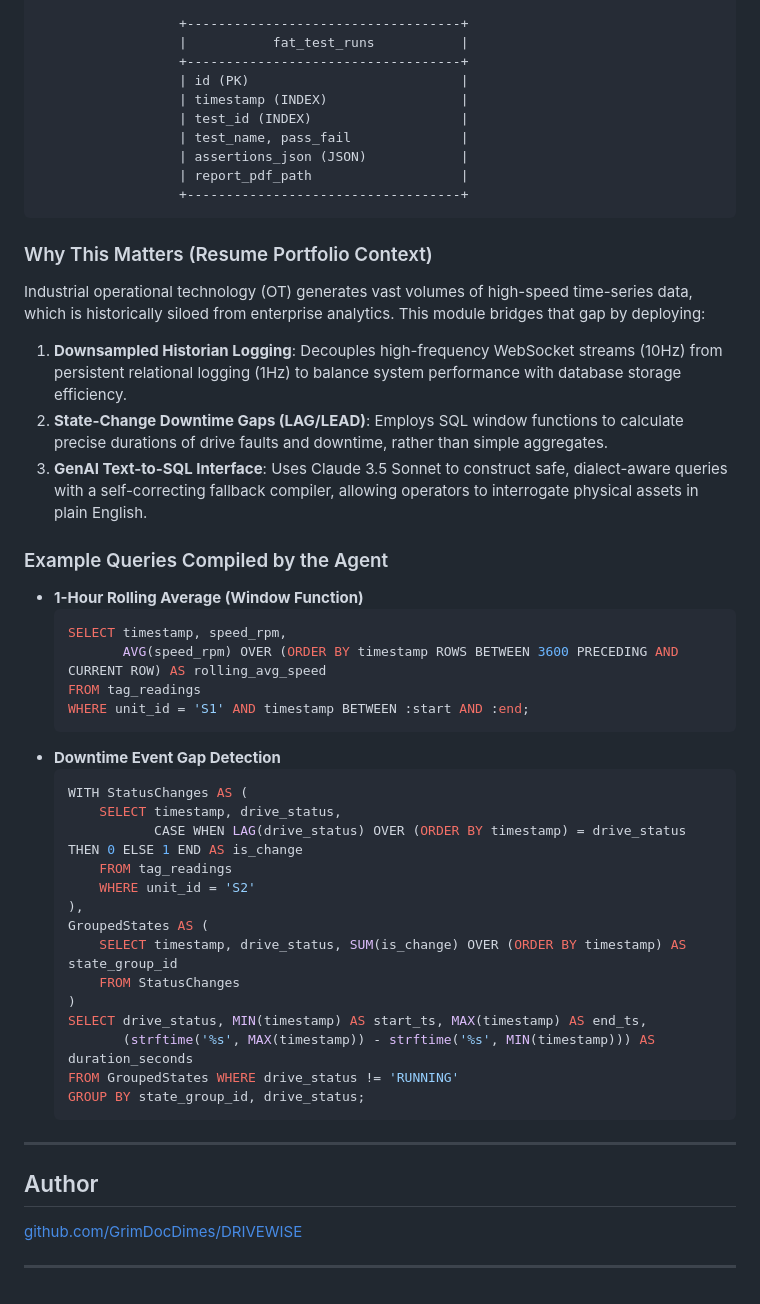
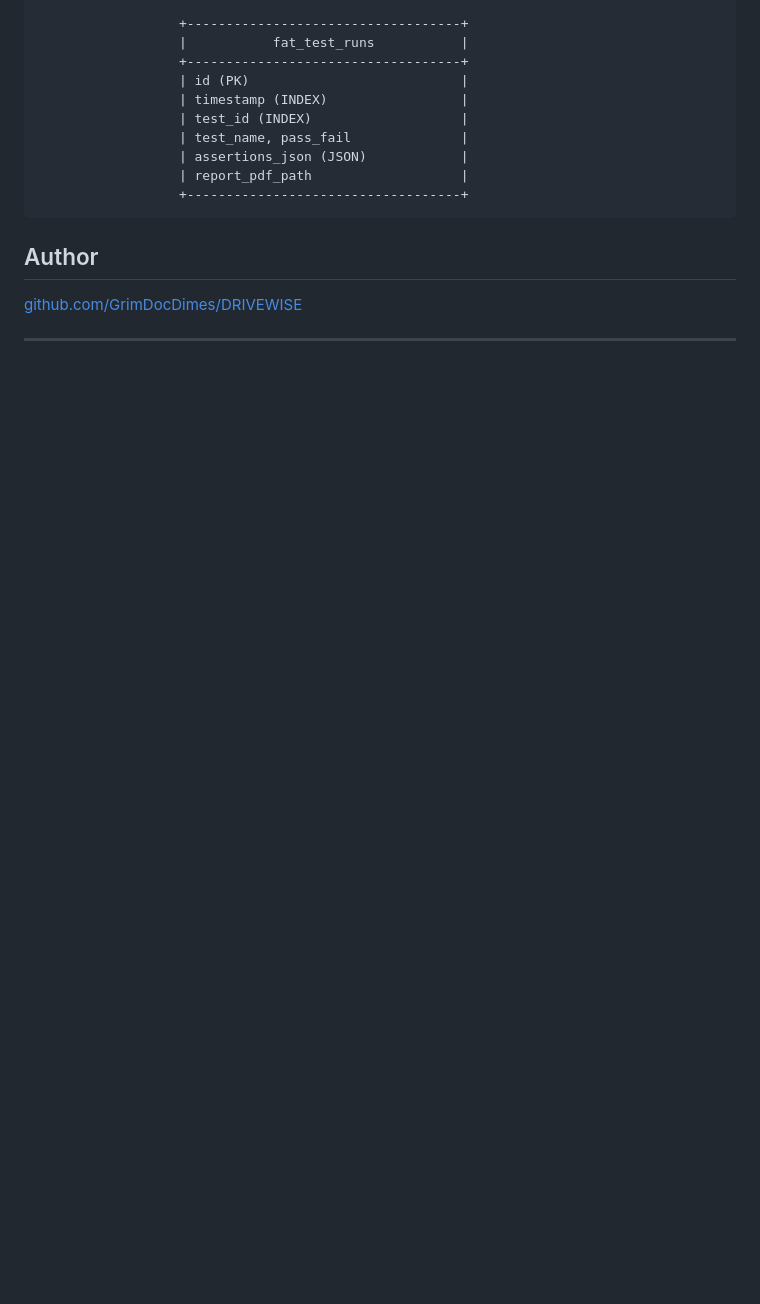
Before and after one commit to GrimDocDimes/DRIVEWISE, a Markdown page: README.md, the part around the change. Drawn GitHub-style; blank space fills up the shorter version.

````diff
--- a/README.md
+++ b/README.md
@@ -344,40 +344,7 @@ The persistence layer runs on PostgreSQL (with a transparent SQLite fallback for
                   +-----------------------------------+
 ```
 
-### Why This Matters (Resume Portfolio Context)
-Industrial operational technology (OT) generates vast volumes of high-speed time-series data, which is historically siloed from enterprise analytics. This module bridges that gap by deploying:
-1. **Downsampled Historian Logging**: Decouples high-frequency WebSocket streams (10Hz) from persistent relational logging (1Hz) to balance system performance with database storage efficiency.
-2. **State-Change Downtime Gaps (LAG/LEAD)**: Employs SQL window functions to calculate precise durations of drive faults and downtime, rather than simple aggregates.
-3. **GenAI Text-to-SQL Interface**: Uses Claude 3.5 Sonnet to construct safe, dialect-aware queries with a self-correcting fallback compiler, allowing operators to interrogate physical assets in plain English.
 
-### Example Queries Compiled by the Agent
-
-- **1-Hour Rolling Average (Window Function)**
-  ```sql
-  SELECT timestamp, speed_rpm,
-         AVG(speed_rpm) OVER (ORDER BY timestamp ROWS BETWEEN 3600 PRECEDING AND CURRENT ROW) AS rolling_avg_speed
-  FROM tag_readings
-  WHERE unit_id = 'S1' AND timestamp BETWEEN :start AND :end;
-  ```
-- **Downtime Event Gap Detection**
-  ```sql
-  WITH StatusChanges AS (
-      SELECT timestamp, drive_status,
-             CASE WHEN LAG(drive_status) OVER (ORDER BY timestamp) = drive_status THEN 0 ELSE 1 END AS is_change
-      FROM tag_readings
-      WHERE unit_id = 'S2'
-  ),
-  GroupedStates AS (
-      SELECT timestamp, drive_status, SUM(is_change) OVER (ORDER BY timestamp) AS state_group_id
-      FROM StatusChanges
-  )
-  SELECT drive_status, MIN(timestamp) AS start_ts, MAX(timestamp) AS end_ts,
-         (strftime('%s', MAX(timestamp)) - strftime('%s', MIN(timestamp))) AS duration_seconds
-  FROM GroupedStates WHERE drive_status != 'RUNNING'
-  GROUP BY state_group_id, drive_status;
-  ```
-
----
 
 ## Author
 
````
